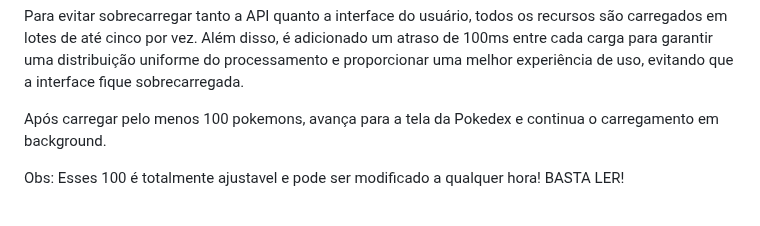
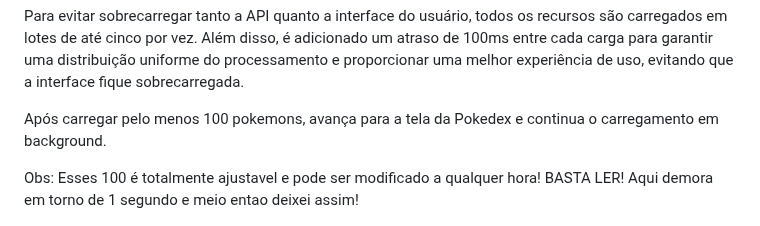
Before and after one commit to JonatasDPorto/pokedex, a Markdown page: README.md, the part around the change. Rendered like a GitHub page.

```diff
--- a/README.md
+++ b/README.md
@@ -11,7 +11,7 @@ Para evitar sobrecarregar tanto a API quanto a interface do usuário, todos os r
 
 Após carregar pelo menos 100 pokemons, avança para a tela da Pokedex e continua o carregamento em background.
 
-Obs: Esses 100 é totalmente ajustavel e pode ser modificado a qualquer hora! BASTA LER!
+Obs: Esses 100 é totalmente ajustavel e pode ser modificado a qualquer hora! BASTA LER! Aqui demora em torno de 1 segundo e meio entao deixei assim!
 
 <img src="https://github.com/JonatasDPorto/pokedex/blob/main/github_images/splash_screen.png" alt="PokedexScreen" width="200"/>
 
```
